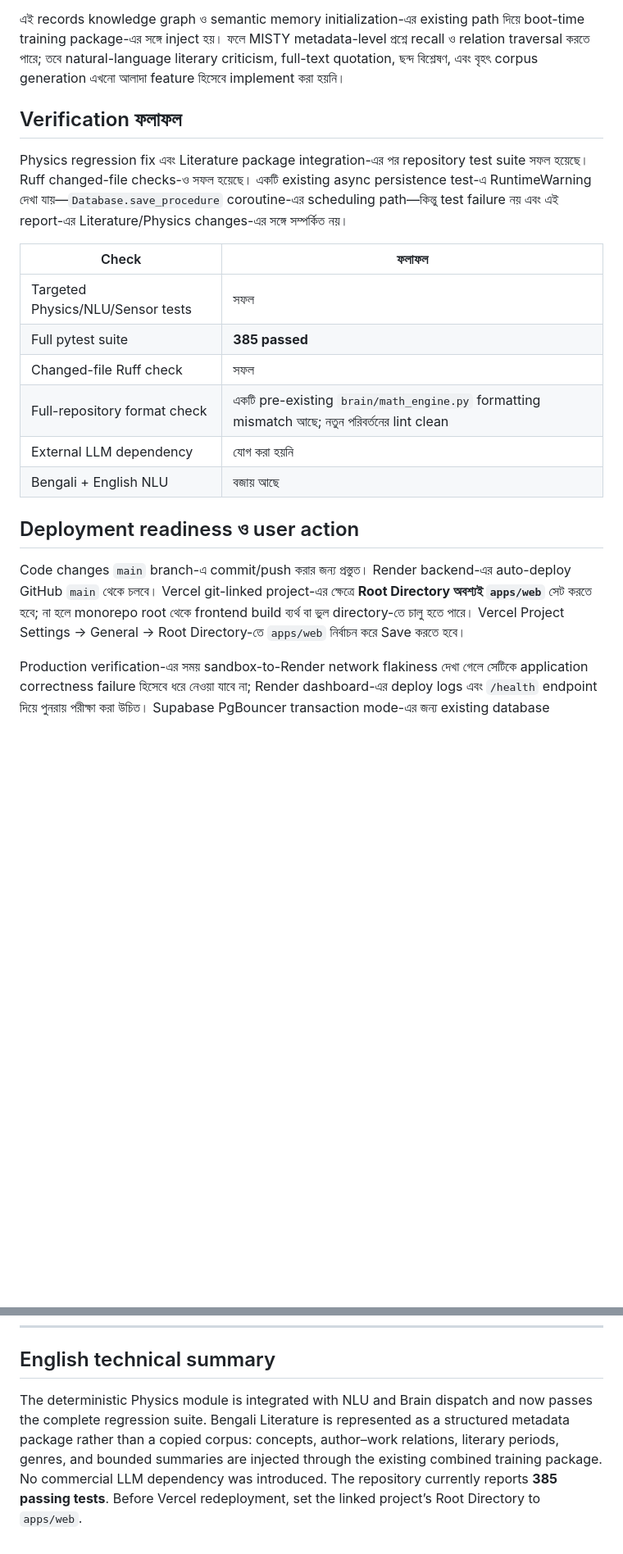
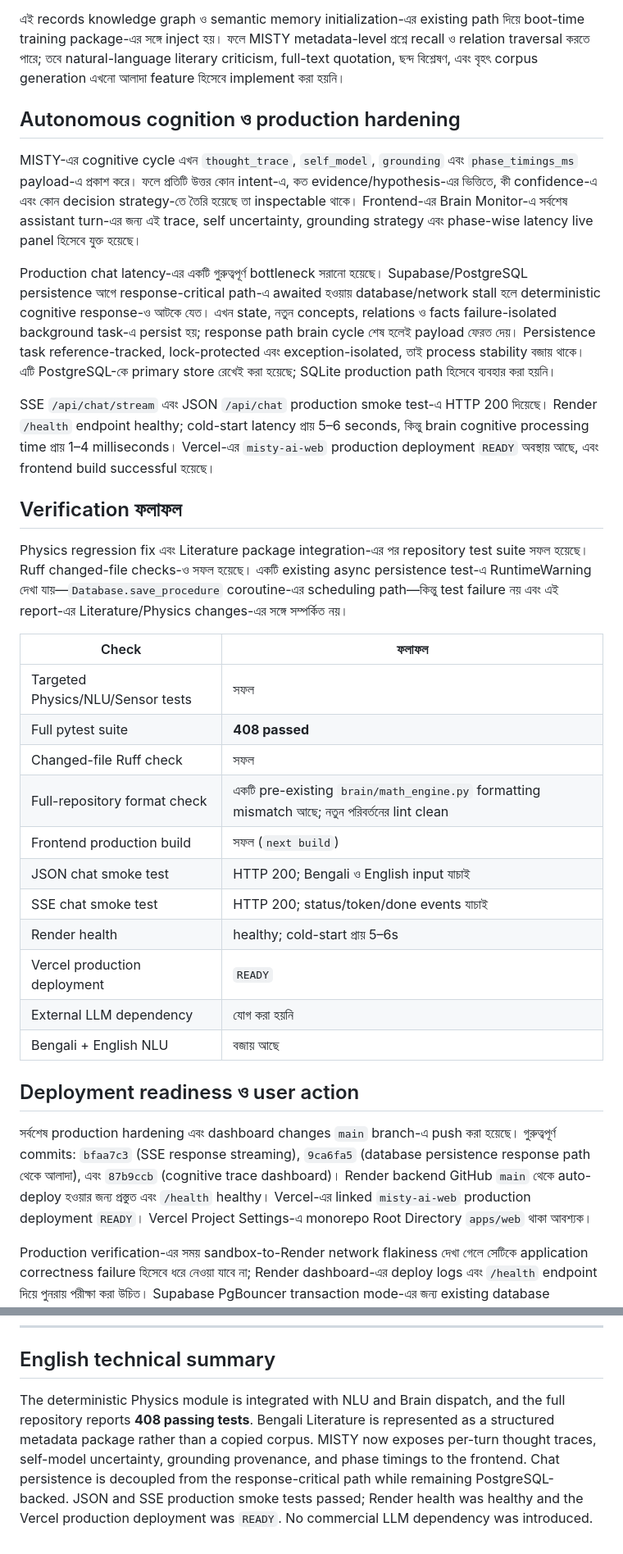
Before and after one commit to salauddinmir/Misty-Ai, a Markdown page: docs/misty_completion_report_bn.md, 2 parts joined by grey strips. Shown at 82% size. GitHub-like rendering; blank space fills up the shorter version.

Commit message:
Document autonomous cognition production hardening

```diff
--- a/docs/misty_completion_report_bn.md
+++ b/docs/misty_completion_report_bn.md
@@ -40,6 +40,14 @@ Banglapedia-র literary-history overview অনুযায়ী বাংল
 
 এই records knowledge graph ও semantic memory initialization-এর existing path দিয়ে boot-time training package-এর সঙ্গে inject হয়। ফলে MISTY metadata-level প্রশ্নে recall ও relation traversal করতে পারে; তবে natural-language literary criticism, full-text quotation, ছন্দ বিশ্লেষণ, এবং বৃহৎ corpus generation এখনো আলাদা feature হিসেবে implement করা হয়নি।
 
+## Autonomous cognition ও production hardening
+
+MISTY-এর cognitive cycle এখন `thought_trace`, `self_model`, `grounding` এবং `phase_timings_ms` payload-এ প্রকাশ করে। ফলে প্রতিটি উত্তর কোন intent-এ, কত evidence/hypothesis-এর ভিত্তিতে, কী confidence-এ এবং কোন decision strategy-তে তৈরি হয়েছে তা inspectable থাকে। Frontend-এর Brain Monitor-এ সর্বশেষ assistant turn-এর জন্য এই trace, self uncertainty, grounding strategy এবং phase-wise latency live panel হিসেবে যুক্ত হয়েছে।
+
+Production chat latency-এর একটি গুরুত্বপূর্ণ bottleneck সরানো হয়েছে। Supabase/PostgreSQL persistence আগে response-critical path-এ awaited হওয়ায় database/network stall হলে deterministic cognitive response-ও আটকে যেত। এখন state, নতুন concepts, relations ও facts failure-isolated background task-এ persist হয়; response path brain cycle শেষ হলেই payload ফেরত দেয়। Persistence task reference-tracked, lock-protected এবং exception-isolated, তাই process stability বজায় থাকে। এটি PostgreSQL-কে primary store রেখেই করা হয়েছে; SQLite production path হিসেবে ব্যবহার করা হয়নি।
+
+SSE `/api/chat/stream` এবং JSON `/api/chat` production smoke test-এ HTTP 200 দিয়েছে। Render `/health` endpoint healthy; cold-start latency প্রায় 5–6 seconds, কিন্তু brain cognitive processing time প্রায় 1–4 milliseconds। Vercel-এর `misty-ai-web` production deployment `READY` অবস্থায় আছে, এবং frontend build successful হয়েছে।
+
 ## Verification ফলাফল
 
 Physics regression fix এবং Literature package integration-এর পর repository test suite সফল হয়েছে। Ruff changed-file checks-ও সফল হয়েছে। একটি existing async persistence test-এ RuntimeWarning দেখা যায়—`Database.save_procedure` coroutine-এর scheduling path—কিন্তু test failure নয় এবং এই report-এর Literature/Physics changes-এর সঙ্গে সম্পর্কিত নয়।
@@ -47,15 +55,20 @@ Physics regression fix এবং Literature package integration-এর পর re
 | Check | ফলাফল |
 |---|---|
 | Targeted Physics/NLU/Sensor tests | সফল |
-| Full pytest suite | **385 passed** |
+| Full pytest suite | **408 passed** |
 | Changed-file Ruff check | সফল |
 | Full-repository format check | একটি pre-existing `brain/math_engine.py` formatting mismatch আছে; নতুন পরিবর্তনের lint clean |
+| Frontend production build | সফল (`next build`) |
+| JSON chat smoke test | HTTP 200; Bengali ও English input যাচাই |
+| SSE chat smoke test | HTTP 200; status/token/done events যাচাই |
+| Render health | healthy; cold-start প্রায় 5–6s |
+| Vercel production deployment | `READY` |
 | External LLM dependency | যোগ করা হয়নি |
 | Bengali + English NLU | বজায় আছে |
 
 ## Deployment readiness ও user action
 
-Code changes `main` branch-এ commit/push করার জন্য প্রস্তুত। Render backend-এর auto-deploy GitHub `main` থেকে চলবে। Vercel git-linked project-এর ক্ষেত্রে **Root Directory অবশ্যই `apps/web`** সেট করতে হবে; না হলে monorepo root থেকে frontend build ব্যর্থ বা ভুল directory-তে চালু হতে পারে। Vercel Project Settings → General → Root Directory-তে `apps/web` নির্বাচন করে Save করতে হবে।
+সর্বশেষ production hardening এবং dashboard changes `main` branch-এ push করা হয়েছে। গুরুত্বপূর্ণ commits: `bfaa7c3` (SSE response streaming), `9ca6fa5` (database persistence response path থেকে আলাদা), এবং `87b9ccb` (cognitive trace dashboard)। Render backend GitHub `main` থেকে auto-deploy হওয়ার জন্য প্রস্তুত এবং `/health` healthy। Vercel-এর linked `misty-ai-web` production deployment `READY`। Vercel Project Settings-এ monorepo Root Directory `apps/web` থাকা আবশ্যক।
 
 Production verification-এর সময় sandbox-to-Render network flakiness দেখা গেলে সেটিকে application correctness failure হিসেবে ধরে নেওয়া যাবে না; Render dashboard-এর deploy logs এবং `/health` endpoint দিয়ে পুনরায় পরীক্ষা করা উচিত। Supabase PgBouncer transaction mode-এর জন্য existing database configuration-এ `statement_cache_size=0` বজায় রাখতে হবে।
 
@@ -75,4 +88,4 @@ Production verification-এর সময় sandbox-to-Render network flakiness
 
 ## English technical summary
 
-The deterministic Physics module is integrated with NLU and Brain dispatch and now passes the complete regression suite. Bengali Literature is represented as a structured metadata package rather than a copied corpus: concepts, author–work relations, literary periods, genres, and bounded summaries are injected through the existing combined training package. No commercial LLM dependency was introduced. The repository currently reports **385 passing tests**. Before Vercel redeployment, set the linked project’s Root Directory to `apps/web`.
+The deterministic Physics module is integrated with NLU and Brain dispatch, and the full repository reports **408 passing tests**. Bengali Literature is represented as a structured metadata package rather than a copied corpus. MISTY now exposes per-turn thought traces, self-model uncertainty, grounding provenance, and phase timings to the frontend. Chat persistence is decoupled from the response-critical path while remaining PostgreSQL-backed. JSON and SSE production smoke tests passed; Render health was healthy and the Vercel production deployment was `READY`. No commercial LLM dependency was introduced.
```
